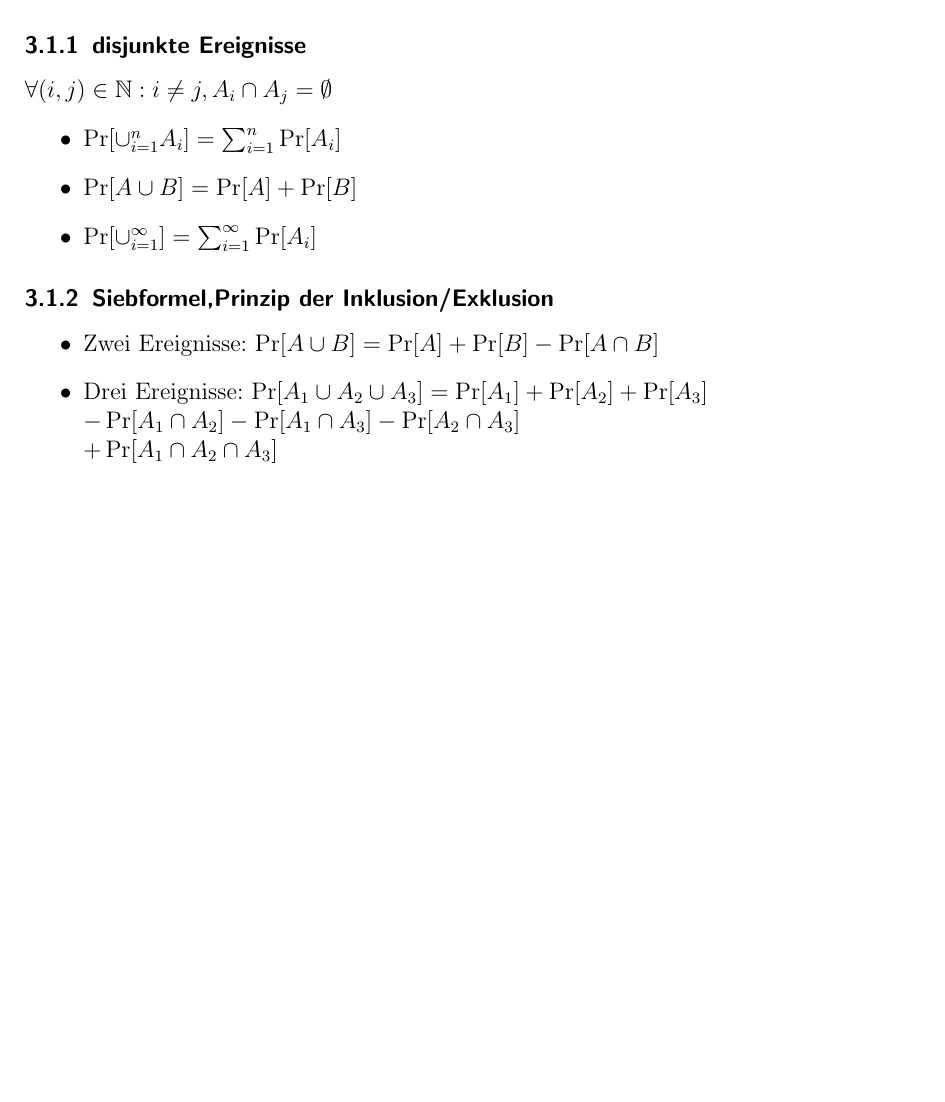
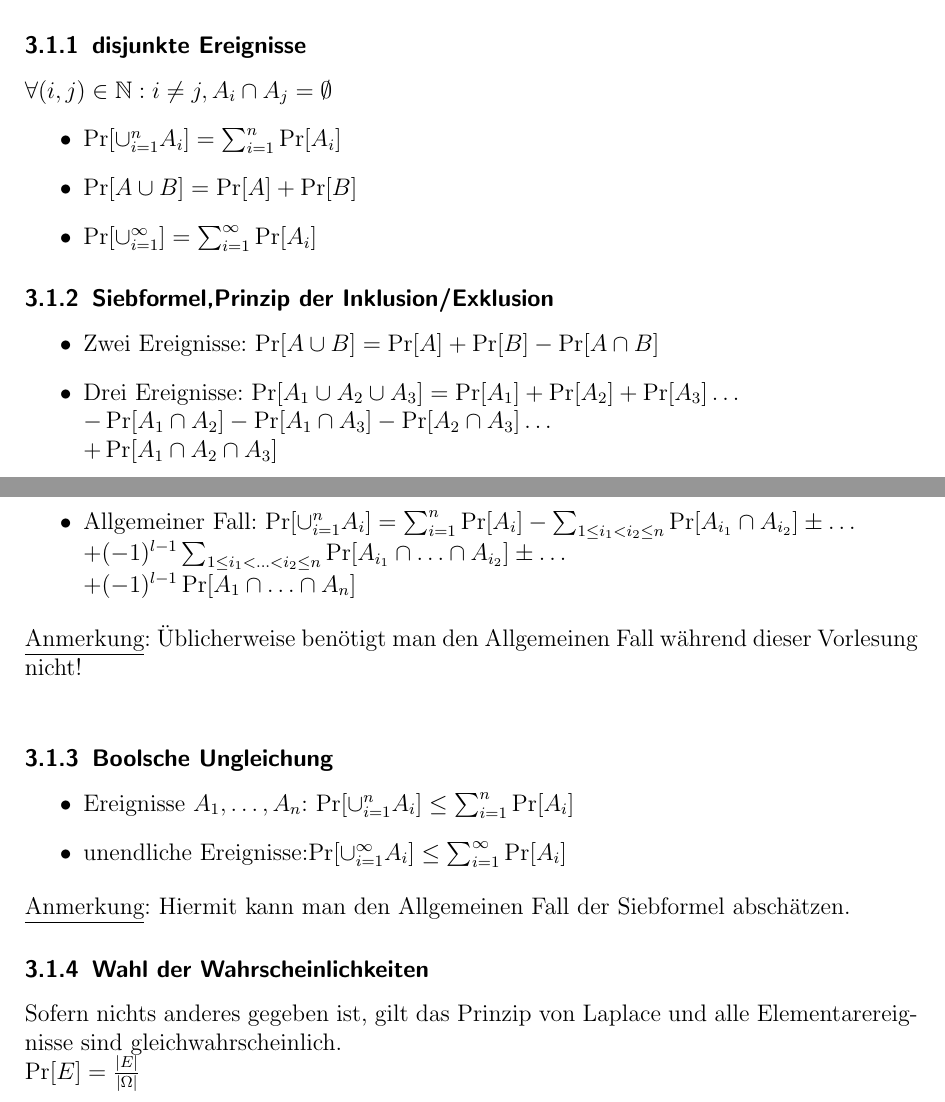
Before and after one commit to zeroconf1970/DWT, a LaTeX document (DWT.tex, which reads diskretewahrscheinlichkeitsraeume.tex): part of page 3 of 3 before the commit and two parts of pages 3 and 4 of 4 after it, the two joined at a grey line, cut so that both start at the same text, the shorter picture padded with empty space. Compiled offline with pdfLaTeX.

Commit message:
new Sections in Grundlagen

```diff
--- a/diskretewahrscheinlichkeitsraeume.tex
+++ b/diskretewahrscheinlichkeitsraeume.tex
@@ -36,7 +36,25 @@ $\forall(i,j)\in\mathbb{N}: i\neq j, A_i\cap  A_j=\emptyset$
 \subsubsection{Siebformel,Prinzip der Inklusion/Exklusion}
 \begin{itemize}
 \item Zwei Ereignisse: $\Pr[A\cup B]=\Pr[A]+\Pr[B]-\Pr[A\cap B]$
-\item Drei Ereignisse: $\Pr[A_1\cup A_2\cup A_3]=\Pr[A_1]+\Pr[A_2]+\Pr[A_3]$\\
-				$-\Pr[A_1\cap A_2]-\Pr[A_1\cap A_3]-\Pr[A_2\cap A_3]$\\
+\item Drei Ereignisse: $\Pr[A_1\cup A_2\cup A_3]=\Pr[A_1]+\Pr[A_2]+\Pr[A_3]\ldots$\\
+				$-\Pr[A_1\cap A_2]-\Pr[A_1\cap A_3]-\Pr[A_2\cap A_3]\ldots$\\
 				$+\Pr[A_1\cap A_2\cap A_3]$
+\item Allgemeiner Fall: $\Pr[\cup^n_{i=1}A_i]=\sum_{i=1}^n\Pr[A_i]-\sum_{1\leq i_1<i_2\leq n}\Pr[A_{i_1}\cap A_{i_2}]\pm \ldots$\\
+				$+(-1)^{l-1}\sum_{1\leq i_1<\ldots<i_2\leq n}\Pr[A_{i_1}\cap\ldots\cap A_{i_2}]\pm\ldots$\\
+				$+(-1)^{l-1}\Pr[A_1\cap\ldots\cap A_n]$
 \end{itemize}
+\\
+\underline{Anmerkung}: Üblicherweise benötigt man den Allgemeinen Fall während dieser Vorlesung nicht!\\
+
+\subsubsection{Boolsche Ungleichung}
+
+\begin{itemize}
+\item Ereignisse $A_1,\ldots, A_n$: $\Pr[\cup_{i=1}^n A_i]\leq\sum_{i=1}^n\Pr[A_i]$
+\item unendliche Ereignisse:$\Pr[\cup^\infty_{i=1} A_i]\leq\sum^\infty_{i=1}\Pr[A_i]$
+\end{itemize}
+\\
+\underline{Anmerkung}: Hiermit kann man den Allgemeinen Fall der Siebformel abschätzen.
+
+\subsubsection{Wahl der Wahrscheinlichkeiten}
+Sofern nichts anderes gegeben ist, gilt das Prinzip von Laplace und alle Elementarereignisse sind gleichwahrscheinlich.\\
+$\Pr[E]=\frac{|E|}{|\Omega |}$
```
Also changed, not shown: DWT.pdf.
